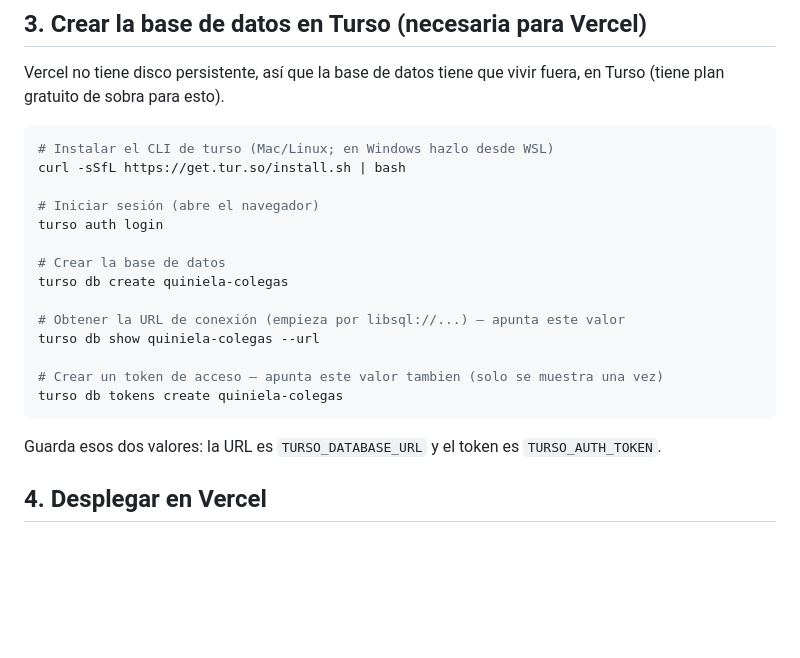
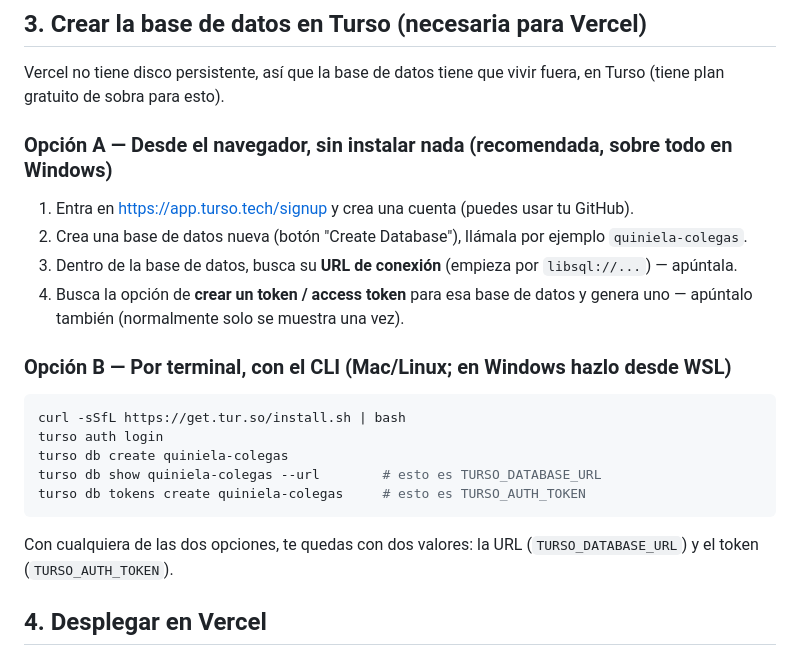
Before and after one commit to chazalmeria/Loscolegonessehacenricos, a Markdown page: README.md, the part around the change. Drawn GitHub-style; blank space fills up the shorter version.

Commit message:
README: opcion de crear la base de Turso desde el navegador, sin CLI

````diff
--- a/README.md
+++ b/README.md
@@ -57,24 +57,24 @@ Si no tienes aún el repositorio vacío creado en GitHub: entra en https://githu
 
 Vercel no tiene disco persistente, así que la base de datos tiene que vivir fuera, en Turso (tiene plan gratuito de sobra para esto).
 
+### Opción A — Desde el navegador, sin instalar nada (recomendada, sobre todo en Windows)
+
+1. Entra en https://app.turso.tech/signup y crea una cuenta (puedes usar tu GitHub).
+2. Crea una base de datos nueva (botón "Create Database"), llámala por ejemplo `quiniela-colegas`.
+3. Dentro de la base de datos, busca su **URL de conexión** (empieza por `libsql://...`) — apúntala.
+4. Busca la opción de **crear un token / access token** para esa base de datos y genera uno — apúntalo también (normalmente solo se muestra una vez).
+
+### Opción B — Por terminal, con el CLI (Mac/Linux; en Windows hazlo desde WSL)
+
 ```bash
-# Instalar el CLI de turso (Mac/Linux; en Windows hazlo desde WSL)
 curl -sSfL https://get.tur.so/install.sh | bash
-
-# Iniciar sesión (abre el navegador)
 turso auth login
-
-# Crear la base de datos
 turso db create quiniela-colegas
-
-# Obtener la URL de conexión (empieza por libsql://...) — apunta este valor
-turso db show quiniela-colegas --url
-
-# Crear un token de acceso — apunta este valor tambien (solo se muestra una vez)
-turso db tokens create quiniela-colegas
+turso db show quiniela-colegas --url        # esto es TURSO_DATABASE_URL
+turso db tokens create quiniela-colegas     # esto es TURSO_AUTH_TOKEN
 ```
 
-Guarda esos dos valores: la URL es `TURSO_DATABASE_URL` y el token es `TURSO_AUTH_TOKEN`.
+Con cualquiera de las dos opciones, te quedas con dos valores: la URL (`TURSO_DATABASE_URL`) y el token (`TURSO_AUTH_TOKEN`).
 
 ## 4. Desplegar en Vercel
 
````
